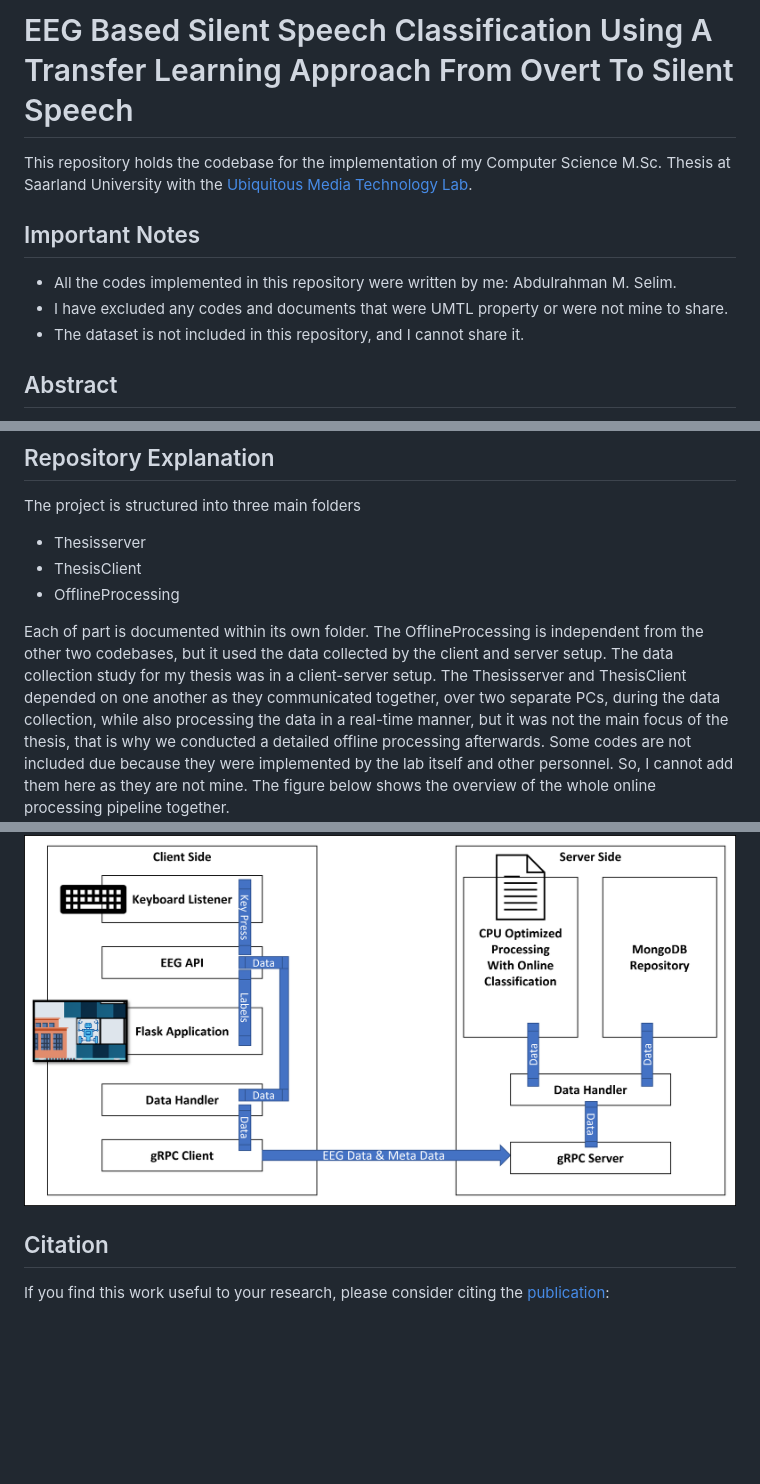
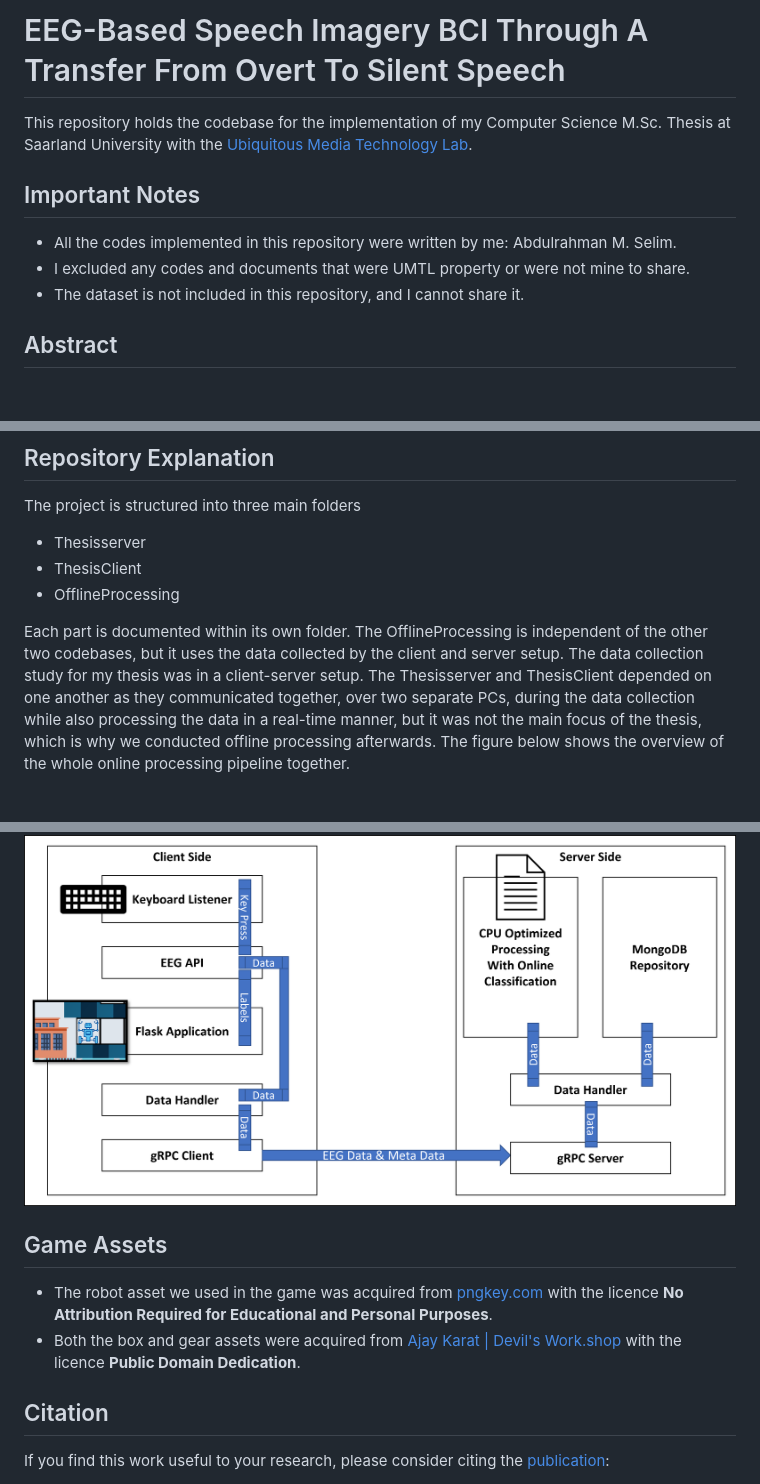
Before and after one commit to AMSelim/Master_Thesis, a Markdown page: README.md, 3 parts joined by grey strips. Rendered like a GitHub page; blank space fills up the shorter version.

```diff
--- a/README.md
+++ b/README.md
@@ -1,7 +1,10 @@
-# EEG Based Silent Speech Classification Using A Transfer Learning Approach From Overt To Silent Speech
+
+# EEG-Based Speech Imagery BCI Through A Transfer From Overt To Silent Speech
 This repository holds the codebase for the implementation of my Computer Science M.Sc. Thesis at Saarland University with the [Ubiquitous Media Technology Lab](https://umtl.cs.uni-saarland.de/).
+
 ## Important Notes
 - All the codes implemented in this repository were written by me: Abdulrahman M. Selim.
-- I have excluded any codes and documents that were UMTL property or were not mine to share.
+- I excluded any codes and documents that were UMTL property or were not mine to share.
 - The dataset is not included in this repository, and I cannot share it.
+
 ## Abstract
@@ -12,11 +16,14 @@ The project is structured into three main folders
  - ThesisClient
  - OfflineProcessing
 
-Each of part is documented within its own folder. The OfflineProcessing is independent from the other two codebases, but it used the data collected by the client and server setup.
-The data collection study for my thesis was in a client-server setup. The Thesisserver and ThesisClient depended on one another as they communicated together, over two separate PCs, during the data collection, while also processing the data in a real-time manner, but it was not the main focus of the thesis, that is why we conducted a detailed offline processing afterwards.
-Some codes are not included due because they were implemented by the lab itself and other personnel. So, I cannot add them here as they are not mine.
+Each part is documented within its own folder. The OfflineProcessing is independent of the other two codebases, but it uses the data collected by the client and server setup.
+The data collection study for my thesis was in a client-server setup. The Thesisserver and ThesisClient depended on one another as they communicated together, over two separate PCs, during the data collection while also processing the data in a real-time manner, but it was not the main focus of the thesis, which is why we conducted offline processing afterwards.
 The figure below shows the overview of the whole online processing pipeline together.
 ![Online Processing Overview](./documents/Online_Processing_Overview.png)
+
+## Game Assets
+ - The robot asset we used in the game was acquired from [pngkey.com](pngkey.com) with the licence **No Attribution Required for Educational and Personal Purposes**.
+ - Both the box and gear assets were acquired from [Ajay Karat | Devil's Work.shop](https://devilsworkshop.itch.io/) with the licence **Public Domain Dedication**.
 
 ## Citation
 If you find this work useful to your research, please consider citing the [publication](https://ieeexplore.ieee.org/abstract/document/9945447):
```
Also changed, not shown: other parts of README.md (+2 -1 lines).
